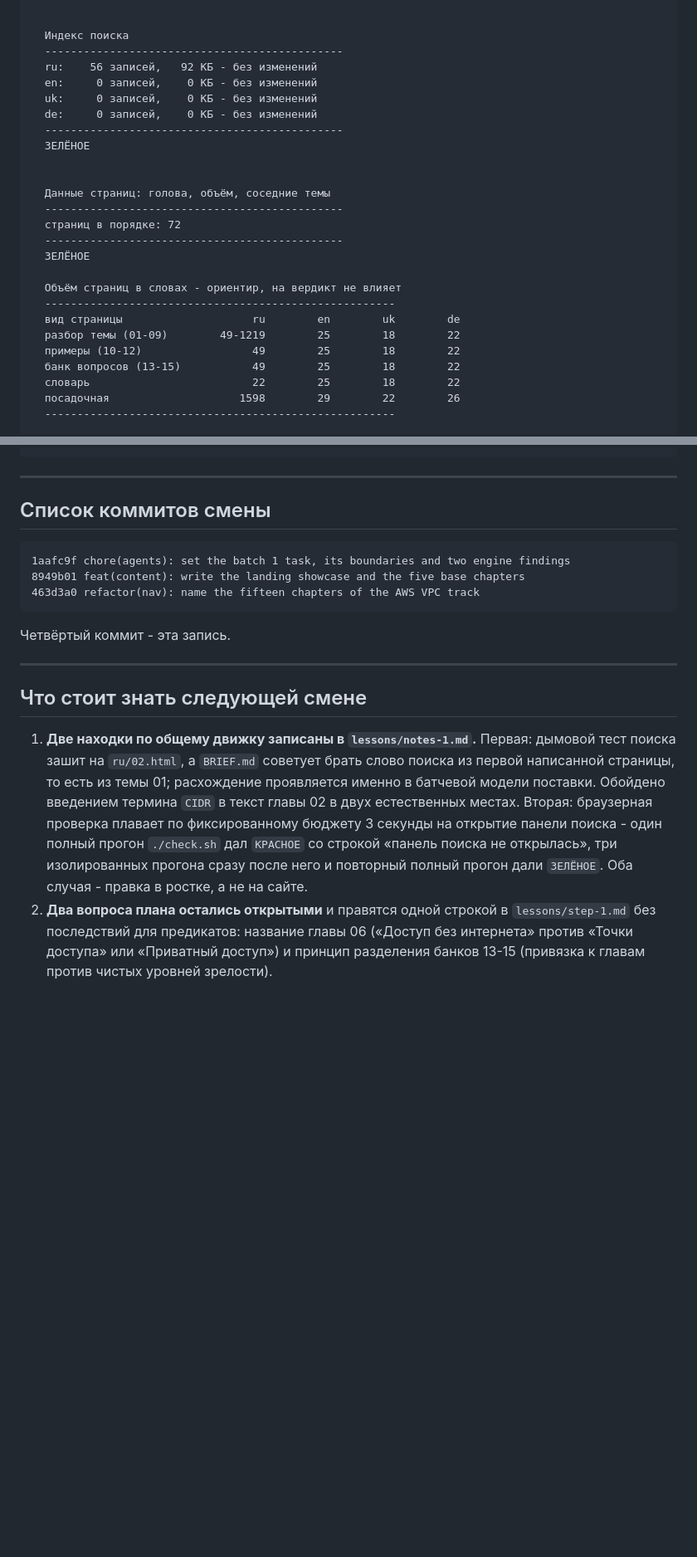
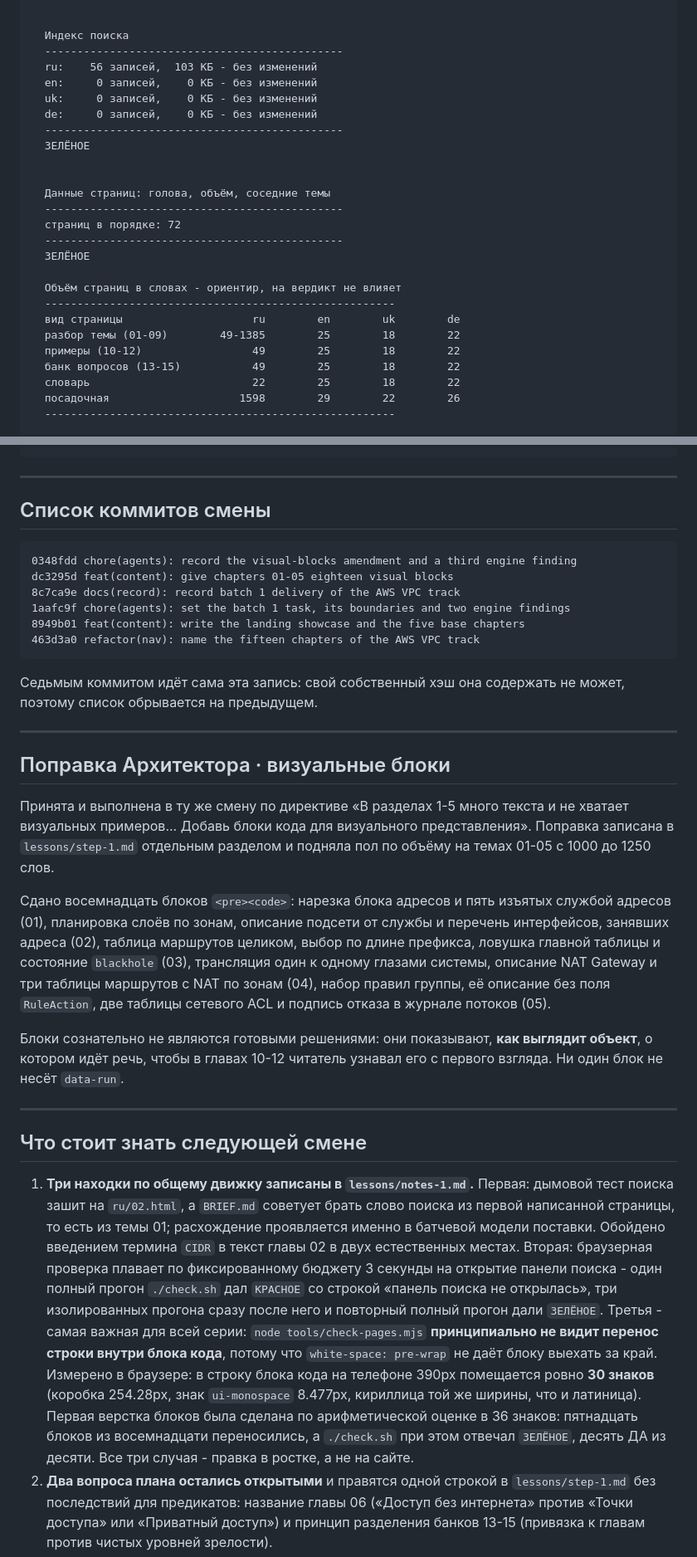
Before and after one commit to y-kolyada/aws-vpc, a Markdown page: lessons/record-1.md, 2 parts joined by grey strips. Shown at 83% size. GitHub-like rendering; blank space fills up the shorter version.

````diff
--- a/lessons/record-1.md
+++ b/lessons/record-1.md
@@ -147,7 +155,7 @@ $ git diff --name-only e22fd46
 
   Индекс поиска
   ----------------------------------------------
-  ru:    56 записей,   92 КБ - без изменений
+  ru:    56 записей,  103 КБ - без изменений
   en:     0 записей,    0 КБ - без изменений
   uk:     0 записей,    0 КБ - без изменений
   de:     0 записей,    0 КБ - без изменений
@@ -164,7 +172,7 @@ $ git diff --name-only e22fd46
   Объём страниц в словах - ориентир, на вердикт не влияет
   ------------------------------------------------------
   вид страницы                    ru        en        uk        de
-  разбор темы (01-09)        49-1219        25        18        22
+  разбор темы (01-09)        49-1385        25        18        22
   примеры (10-12)                 49        25        18        22
   банк вопросов (13-15)           49        25        18        22
   словарь                         22        25        18        22
@@ -202,18 +210,31 @@ $ git diff --name-only e22fd46
 ## Список коммитов смены
 
 ```
+0348fdd chore(agents): record the visual-blocks amendment and a third engine finding
+dc3295d feat(content): give chapters 01-05 eighteen visual blocks
+8c7ca9e docs(record): record batch 1 delivery of the AWS VPC track
 1aafc9f chore(agents): set the batch 1 task, its boundaries and two engine findings
 8949b01 feat(content): write the landing showcase and the five base chapters
 463d3a0 refactor(nav): name the fifteen chapters of the AWS VPC track
 ```
 
-Четвёртый коммит - эта запись.
+Седьмым коммитом идёт сама эта запись: свой собственный хэш она содержать не может, поэтому список обрывается на предыдущем.
+
+---
+
+## Поправка Архитектора · визуальные блоки
+
+Принята и выполнена в ту же смену по директиве «В разделах 1-5 много текста и не хватает визуальных примеров... Добавь блоки кода для визуального представления». Поправка записана в `lessons/step-1.md` отдельным разделом и подняла пол по объёму на темах 01-05 с 1000 до 1250 слов.
+
+Сдано восемнадцать блоков `<pre><code>`: нарезка блока адресов и пять изъятых службой адресов (01), планировка слоёв по зонам, описание подсети от службы и перечень интерфейсов, занявших адреса (02), таблица маршрутов целиком, выбор по длине префикса, ловушка главной таблицы и состояние `blackhole` (03), трансляция один к одному глазами системы, описание NAT Gateway и три таблицы маршрутов с NAT по зонам (04), набор правил группы, её описание без поля `RuleAction`, две таблицы сетевого ACL и подпись отказа в журнале потоков (05).
+
+Блоки сознательно не являются готовыми решениями: они показывают, **как выглядит объект**, о котором идёт речь, чтобы в главах 10-12 читатель узнавал его с первого взгляда. Ни один блок не несёт `data-run`.
 
 ---
 
 ## Что стоит знать следующей смене
 
-1. **Две находки по общему движку записаны в `lessons/notes-1.md`.** Первая: дымовой тест поиска зашит на `ru/02.html`, а `BRIEF.md` советует брать слово поиска из первой написанной страницы, то есть из темы 01; расхождение проявляется именно в батчевой модели поставки. Обойдено введением термина `CIDR` в текст главы 02 в двух естественных местах. Вторая: браузерная проверка плавает по фиксированному бюджету 3 секунды на открытие панели поиска - один полный прогон `./check.sh` дал `КРАСНОЕ` со строкой «панель поиска не открылась», три изолированных прогона сразу после него и повторный полный прогон дали `ЗЕЛЁНОЕ`. Оба случая - правка в ростке, а не на сайте.
+1. **Три находки по общему движку записаны в `lessons/notes-1.md`.** Первая: дымовой тест поиска зашит на `ru/02.html`, а `BRIEF.md` советует брать слово поиска из первой написанной страницы, то есть из темы 01; расхождение проявляется именно в батчевой модели поставки. Обойдено введением термина `CIDR` в текст главы 02 в двух естественных местах. Вторая: браузерная проверка плавает по фиксированному бюджету 3 секунды на открытие панели поиска - один полный прогон `./check.sh` дал `КРАСНОЕ` со строкой «панель поиска не открылась», три изолированных прогона сразу после него и повторный полный прогон дали `ЗЕЛЁНОЕ`. Третья - самая важная для всей серии: `node tools/check-pages.mjs` **принципиально не видит перенос строки внутри блока кода**, потому что `white-space: pre-wrap` не даёт блоку выехать за край. Измерено в браузере: в строку блока кода на телефоне 390px помещается ровно **30 знаков** (коробка 254.28px, знак `ui-monospace` 8.477px, кириллица той же ширины, что и латиница). Первая верстка блоков была сделана по арифметической оценке в 36 знаков: пятнадцать блоков из восемнадцати переносились, а `./check.sh` при этом отвечал `ЗЕЛЁНОЕ`, десять ДА из десяти. Все три случая - правка в ростке, а не на сайте.
 2. **Два вопроса плана остались открытыми** и правятся одной строкой в `lessons/step-1.md` без последствий для предикатов: название главы 06 («Доступ без интернета» против «Точки доступа» или «Приватный доступ») и принцип разделения банков 13-15 (привязка к главам против чистых уровней зрелости).
 3. **Разметка терминов `.term` не ставилась сознательно.** §5.17 AGENTS.md задаёт порядок Вопросы -> Навигатор -> Словарь -> термины, и `tools/check-terms.py` краснеет на термине без статьи в словаре. Терминология приедет Батчем 4 одним движением на все страницы, включая витрину и главы 01-05.
 
````
Also changed, not shown: other parts of lessons/record-1.md (+19 -11 lines).
